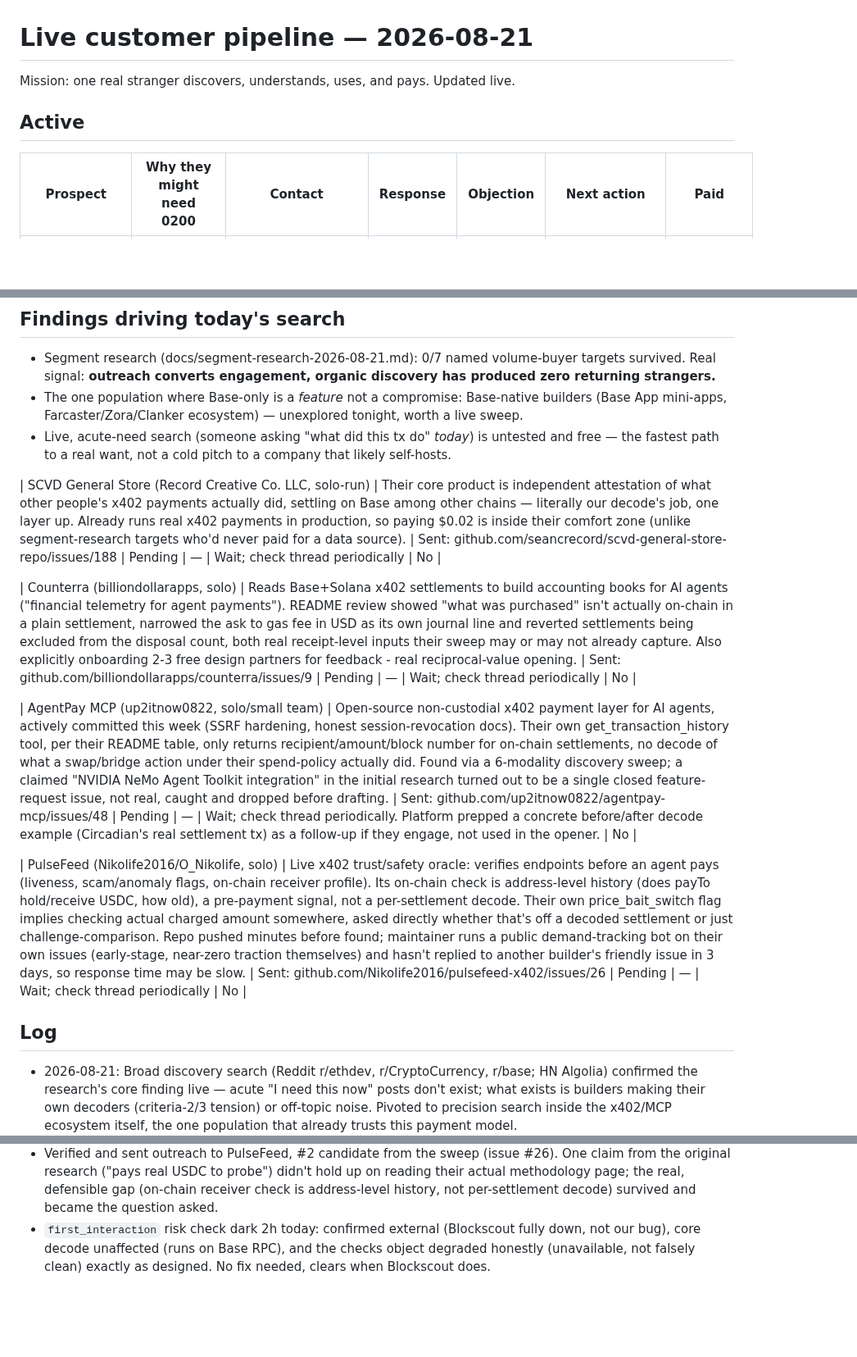
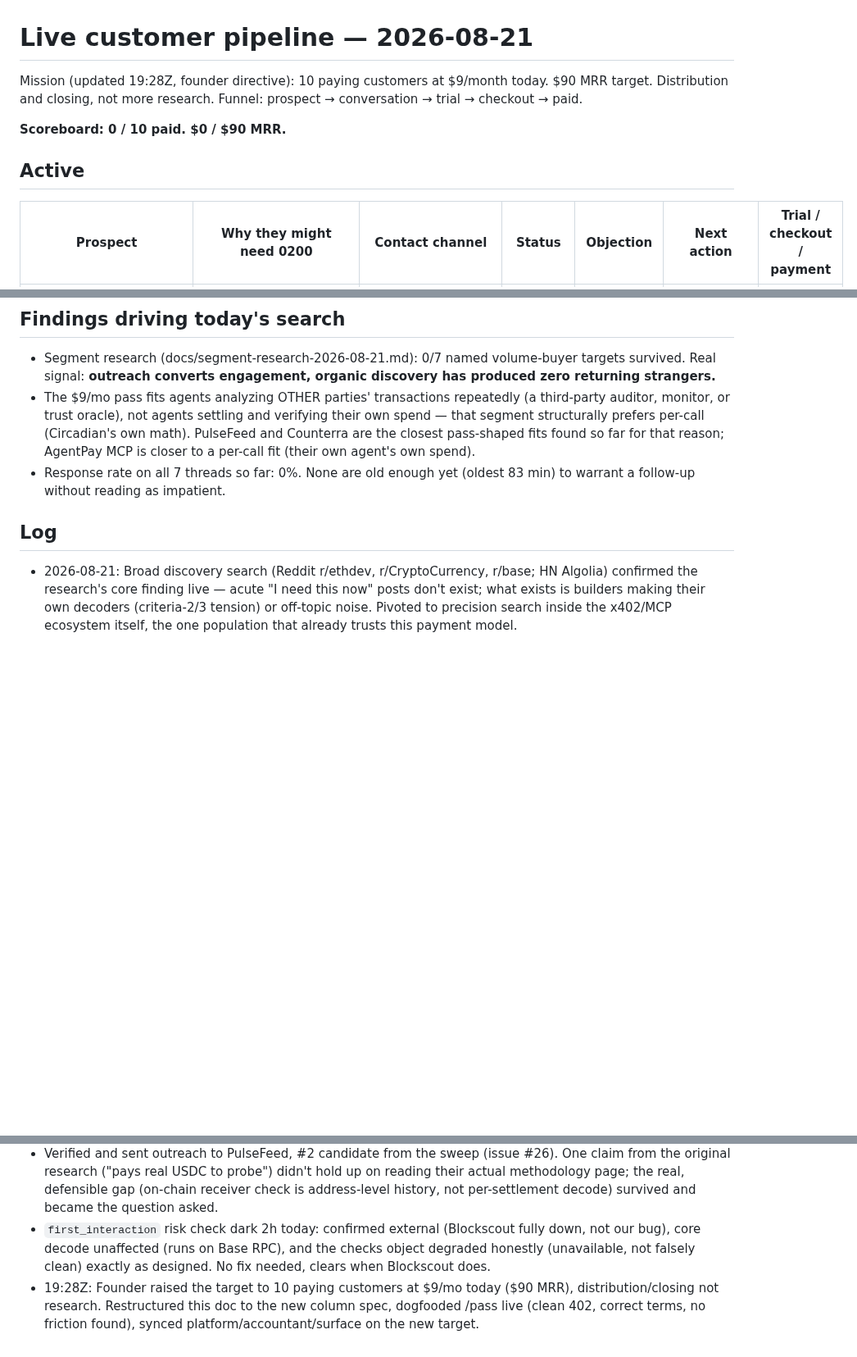
Before and after one commit to 0200project/base-tx-explain, a Markdown page: docs/pipeline.md, 3 parts joined by grey strips. Shown at 82% size. Drawn GitHub-style; blank space fills up the shorter version.

Commit message:
Pipeline: restructure to funnel spec for 10-customer target

```diff
--- a/docs/pipeline.md
+++ b/docs/pipeline.md
@@ -1,8 +1,10 @@
 # Live customer pipeline — 2026-08-21
 
-Mission: one real stranger discovers, understands, uses, and pays. Updated live.
+Mission (updated 19:28Z, founder directive): 10 paying customers at $9/month today. $90 MRR target. Distribution and closing, not more research. Funnel: prospect → conversation → trial → checkout → paid.
+
+**Scoreboard: 0 / 10 paid. $0 / $90 MRR.**
 
 ## Active
 
-| Prospect | Why they might need 0200 | Contact | Response | Objection | Next action | Paid |
+| Prospect | Why they might need 0200 | Contact channel | Status | Objection | Next action | Trial / checkout / payment |
 |---|---|---|---|---|---|---|
@@ -14,16 +25,8 @@ Mission: one real stranger discovers, understands, uses, and pays. Updated live.
 ## Findings driving today's search
 
 - Segment research (docs/segment-research-2026-08-21.md): 0/7 named volume-buyer targets survived. Real signal: **outreach converts engagement, organic discovery has produced zero returning strangers.**
-- The one population where Base-only is a *feature* not a compromise: Base-native builders (Base App mini-apps, Farcaster/Zora/Clanker ecosystem) — unexplored tonight, worth a live sweep.
-- Live, acute-need search (someone asking "what did this tx do" *today*) is untested and free — the fastest path to a real want, not a cold pitch to a company that likely self-hosts.
-
-| SCVD General Store (Record Creative Co. LLC, solo-run) | Their core product is independent attestation of what other people's x402 payments actually did, settling on Base among other chains — literally our decode's job, one layer up. Already runs real x402 payments in production, so paying $0.02 is inside their comfort zone (unlike segment-research targets who'd never paid for a data source). | Sent: github.com/seancrecord/scvd-general-store-repo/issues/188 | Pending | — | Wait; check thread periodically | No |
-
-| Counterra (billiondollarapps, solo) | Reads Base+Solana x402 settlements to build accounting books for AI agents ("financial telemetry for agent payments"). README review showed "what was purchased" isn't actually on-chain in a plain settlement, narrowed the ask to gas fee in USD as its own journal line and reverted settlements being excluded from the disposal count, both real receipt-level inputs their sweep may or may not already capture. Also explicitly onboarding 2-3 free design partners for feedback - real reciprocal-value opening. | Sent: github.com/billiondollarapps/counterra/issues/9 | Pending | — | Wait; check thread periodically | No |
-
-| AgentPay MCP (up2itnow0822, solo/small team) | Open-source non-custodial x402 payment layer for AI agents, actively committed this week (SSRF hardening, honest session-revocation docs). Their own get_transaction_history tool, per their README table, only returns recipient/amount/block number for on-chain settlements, no decode of what a swap/bridge action under their spend-policy actually did. Found via a 6-modality discovery sweep; a claimed "NVIDIA NeMo Agent Toolkit integration" in the initial research turned out to be a single closed feature-request issue, not real, caught and dropped before drafting. | Sent: github.com/up2itnow0822/agentpay-mcp/issues/48 | Pending | — | Wait; check thread periodically. Platform prepped a concrete before/after decode example (Circadian's real settlement tx) as a follow-up if they engage, not used in the opener. | No |
-
-| PulseFeed (Nikolife2016/O_Nikolife, solo) | Live x402 trust/safety oracle: verifies endpoints before an agent pays (liveness, scam/anomaly flags, on-chain receiver profile). Its on-chain check is address-level history (does payTo hold/receive USDC, how old), a pre-payment signal, not a per-settlement decode. Their own price_bait_switch flag implies checking actual charged amount somewhere, asked directly whether that's off a decoded settlement or just challenge-comparison. Repo pushed minutes before found; maintainer runs a public demand-tracking bot on their own issues (early-stage, near-zero traction themselves) and hasn't replied to another builder's friendly issue in 3 days, so response time may be slow. | Sent: github.com/Nikolife2016/pulsefeed-x402/issues/26 | Pending | — | Wait; check thread periodically | No |
+- The $9/mo pass fits agents analyzing OTHER parties' transactions repeatedly (a third-party auditor, monitor, or trust oracle), not agents settling and verifying their own spend — that segment structurally prefers per-call (Circadian's own math). PulseFeed and Counterra are the closest pass-shaped fits found so far for that reason; AgentPay MCP is closer to a per-call fit (their own agent's own spend).
+- Response rate on all 7 threads so far: 0%. None are old enough yet (oldest 83 min) to warrant a follow-up without reading as impatient.
 
 ## Log
 
@@ -37,3 +40,4 @@ Mission: one real stranger discovers, understands, uses, and pays. Updated live.
 - Ran a 6-modality discovery workflow (GitHub accounting/tax search, web search, x402 ecosystem directories, MCP registries, fresh GitHub topic activity, Base builder ecosystem) for the next prospect: 13 raw candidates, ~50 documented dead ends. The accounting/tax segment (flagged earlier as unexplored) came back essentially empty. Top-ranked candidate's key claim (an NVIDIA integration) turned out to be fabricated on independent verification; found AgentPay MCP as the strongest candidate that survived fact-checking and sent outreach (issue #48).
 - Verified and sent outreach to PulseFeed, #2 candidate from the sweep (issue #26). One claim from the original research ("pays real USDC to probe") didn't hold up on reading their actual methodology page; the real, defensible gap (on-chain receiver check is address-level history, not per-settlement decode) survived and became the question asked.
 - `first_interaction` risk check dark 2h today: confirmed external (Blockscout fully down, not our bug), core decode unaffected (runs on Base RPC), and the checks object degraded honestly (unavailable, not falsely clean) exactly as designed. No fix needed, clears when Blockscout does.
+- 19:28Z: Founder raised the target to 10 paying customers at $9/mo today ($90 MRR), distribution/closing not research. Restructured this doc to the new column spec, dogfooded /pass live (clean 402, correct terms, no friction found), synced platform/accountant/surface on the new target.
```
Also changed, not shown: other parts of docs/pipeline.md (+13 -4 lines).
